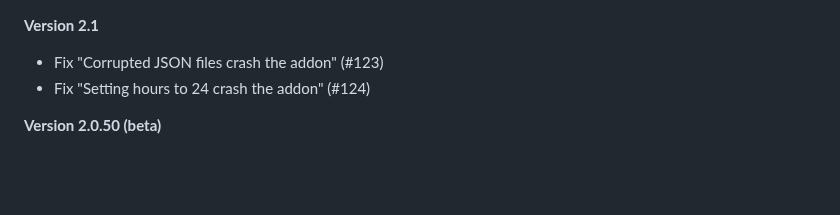
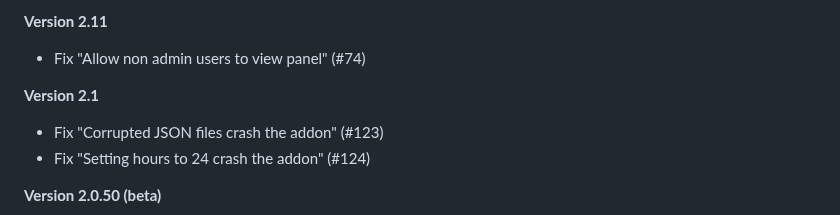
Before and after one commit to arthurdent75/SimpleScheduler, a Markdown page: CHANGELOG.md, the part around the change. Rendered like a GitHub page; blank space fills up the shorter version.

Commit message:
Version 2.11
Fix "Allow non-admin users to view panel"

```diff
--- a/CHANGELOG.md
+++ b/CHANGELOG.md
@@ -1,3 +1,6 @@
+**Version 2.11**
+- Fix "Allow non admin users to view panel" (#74)
+
 **Version 2.1**
 - Fix "Corrupted JSON files crash the addon" (#123)
 - Fix "Setting hours to 24 crash the addon" (#124)
```
